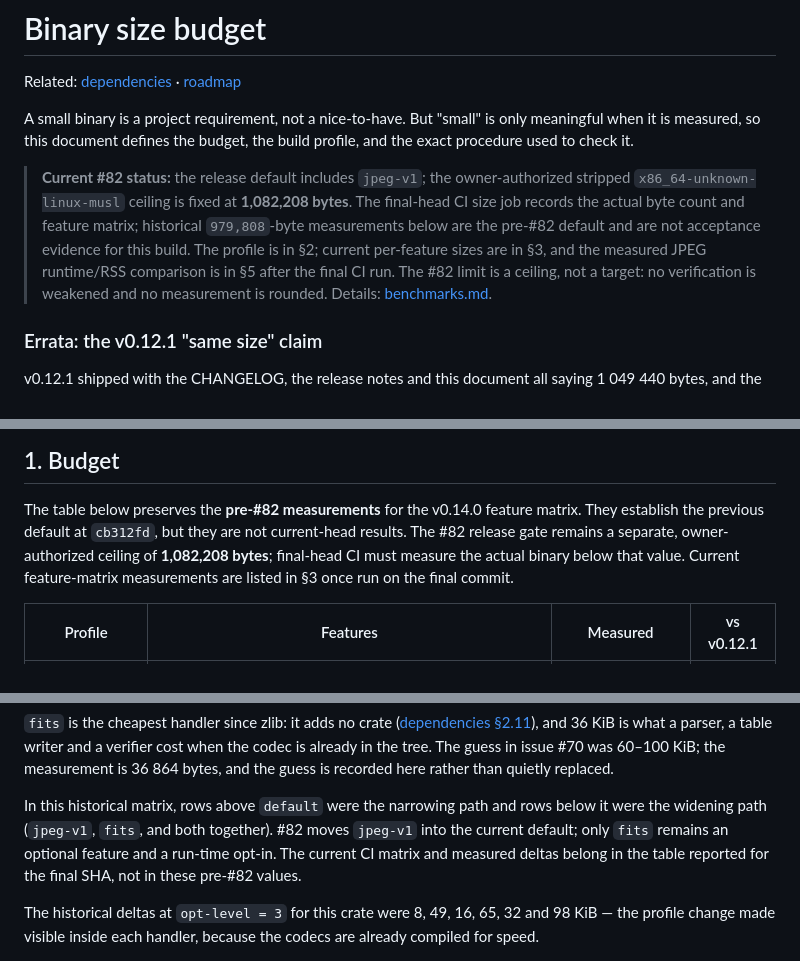
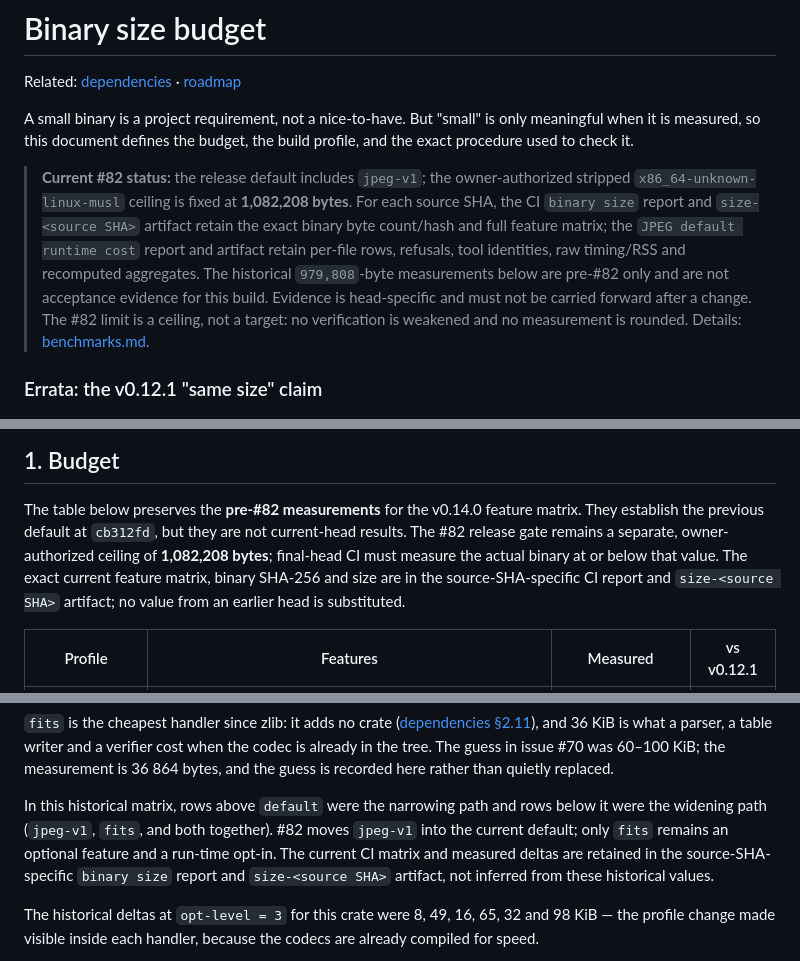
Before and after one commit to RUdolf1517/tzim, a Markdown page: docs/size-budget.md, 3 parts joined by grey strips. Drawn GitHub-style.

```diff
--- a/docs/size-budget.md
+++ b/docs/size-budget.md
@@ -6,10 +6,11 @@ A small binary is a project requirement, not a nice-to-have. But "small" is only
 measured, so this document defines the budget, the build profile, and the exact procedure used to check it.
 
 > **Current #82 status:** the release default includes `jpeg-v1`; the owner-authorized stripped
-> `x86_64-unknown-linux-musl` ceiling is fixed at **1,082,208 bytes**. The final-head CI size job records the
-> actual byte count and feature matrix; historical `979,808`-byte measurements below are the pre-#82 default
-> and are not acceptance evidence for this build. The profile is in §2; current per-feature sizes are in §3,
-> and the measured JPEG runtime/RSS comparison is in §5 after the final CI run.
+> `x86_64-unknown-linux-musl` ceiling is fixed at **1,082,208 bytes**. For each source SHA, the CI `binary size`
+> report and `size-<source SHA>` artifact retain the exact binary byte count/hash and full feature matrix; the
+> `JPEG default runtime cost` report and artifact retain per-file rows, refusals, tool identities, raw timing/RSS
+> and recomputed aggregates. The historical `979,808`-byte measurements below are pre-#82 only and are not
+> acceptance evidence for this build. Evidence is head-specific and must not be carried forward after a change.
 > The #82 limit is a ceiling, not a target: no verification is weakened and no measurement is rounded.
 > Details: [benchmarks.md](benchmarks.md#1-binary-size--measured).
 
@@ -45,8 +46,9 @@ release's measurement instead of a ceiling that leaves 150 KiB of room underneat
 
 The table below preserves the **pre-#82 measurements** for the v0.14.0 feature matrix. They establish the
 previous default at `cb312fd`, but they are not current-head results. The #82 release gate remains a separate,
-owner-authorized ceiling of **1,082,208 bytes**; final-head CI must measure the actual binary below that value.
-Current feature-matrix measurements are listed in §3 once run on the final commit.
+owner-authorized ceiling of **1,082,208 bytes**; final-head CI must measure the actual binary at or below that
+value. The exact current feature matrix, binary SHA-256 and size are in the source-SHA-specific CI report and
+`size-<source SHA>` artifact; no value from an earlier head is substituted.
 
 | Profile | Features | Measured | vs v0.12.1 |
 | --- | --- | --- | --- |
@@ -190,8 +192,9 @@ measurement is 36 864 bytes, and the guess is recorded here rather than quietly
 
 In this historical matrix, rows above `default` were the narrowing path and rows below it were the widening
 path (`jpeg-v1`, `fits`, and both together). #82 moves `jpeg-v1` into the current default; only `fits` remains
-an optional feature and a run-time opt-in. The current CI matrix and measured deltas belong in the table
-reported for the final SHA, not in these pre-#82 values.
+an optional feature and a run-time opt-in. The current CI matrix and measured deltas are retained in the
+source-SHA-specific `binary size` report and `size-<source SHA>` artifact, not inferred from these historical
+values.
 
 The historical deltas at `opt-level = 3` for this crate were 8, 49, 16, 65, 32 and 98 KiB — the profile
 change made visible inside each handler, because the codecs are already compiled for speed.
```
Also changed, not shown: docs/benchmarks.md (+7 -3 lines), docs/roadmap.md (+2 -2 lines).
